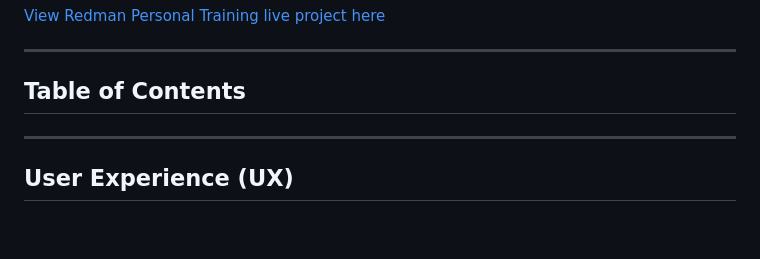
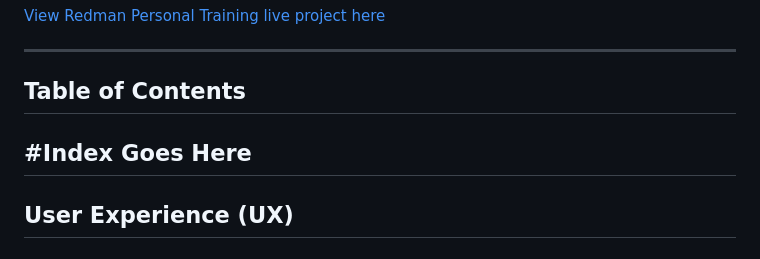
Before and after one commit to YakivBrychuk/Redman_Personal_Training-P1, a Markdown page: README.md, the part around the change. GitHub-like rendering; blank space fills up the shorter version.

```diff
--- a/README.md
+++ b/README.md
@@ -9,7 +9,7 @@ Led by Redman, a dedicated practitioner and expert in these disciplines, our mis
 - - -
 ## Table of Contents
 
-
+#Index Goes Here
 ---
 
 ## User Experience (UX)
```
